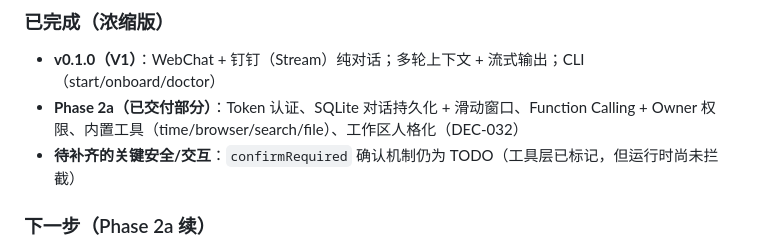
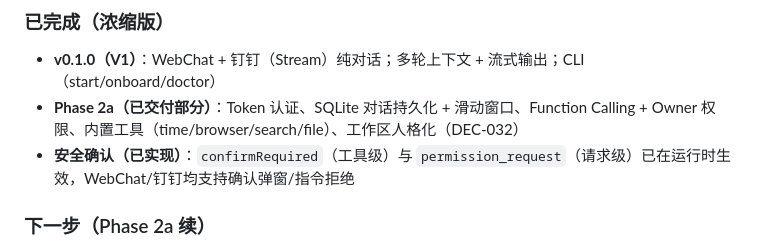
Before and after one commit to CrabCrush/CrabCrush, a Markdown page: AGENTS.md, the part around one of its changes. GitHub-like rendering.

Commit message:
docs: update AGENTS progress

```diff
--- a/AGENTS.md
+++ b/AGENTS.md
@@ -134,7 +134,7 @@ DEC-011 定义 V1 不含工具调用；V1 发布后 Phase 2a 已部分实现（
 
 - **v0.1.0（V1）**：WebChat + 钉钉（Stream）纯对话；多轮上下文 + 流式输出；CLI（start/onboard/doctor）
 - **Phase 2a（已交付部分）**：Token 认证、SQLite 对话持久化 + 滑动窗口、Function Calling + Owner 权限、内置工具（time/browser/search/file）、工作区人格化（DEC-032）
-- **待补齐的关键安全/交互**：`confirmRequired` 确认机制仍为 TODO（工具层已标记，但运行时尚未拦截）
+- **安全确认（已实现）**：`confirmRequired`（工具级）与 `permission_request`（请求级）已在运行时生效，WebChat/钉钉均支持确认弹窗/指令拒绝
 
 ### 下一步（Phase 2a 续）
 - [ ] 内置工具：浏览器截图/填表、数据库查询（2a.3）
```
Also changed, not shown: other parts of AGENTS.md (+1 -1 lines).
